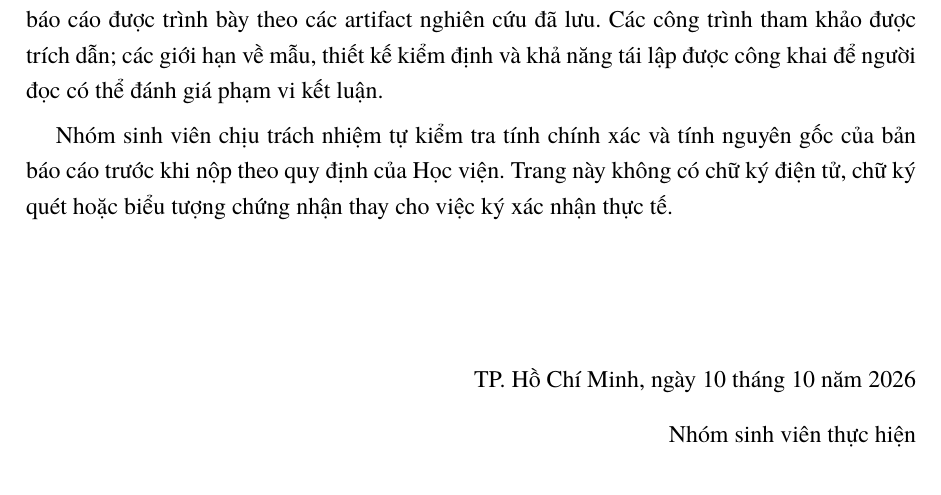
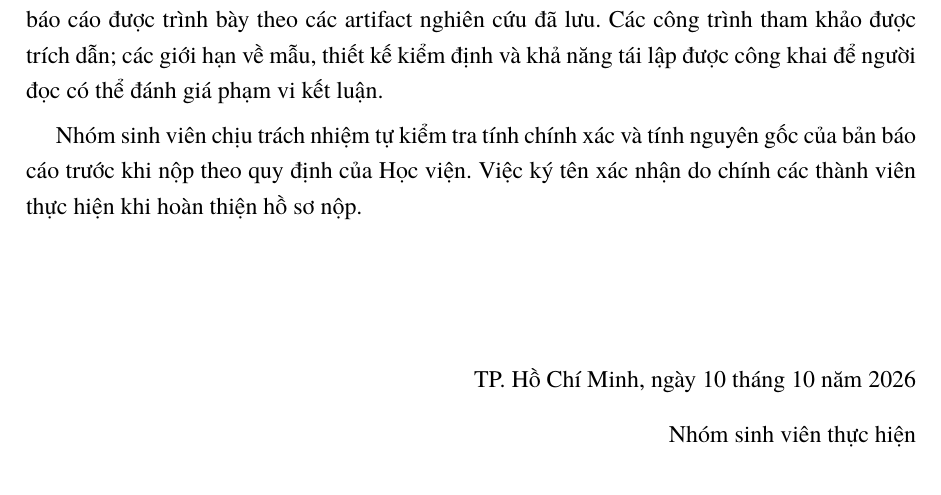
Before and after one commit to nphu0811/EnsembleLearning, a LaTeX document (report/main.tex, which reads report/frontmatter.tex): part of page 2 of 40, cut so that both start at the same text. Compiled offline with XeLaTeX.

Commit message:
docs(report): keep declaration plain, no simulated signature

```diff
--- a/report/frontmatter.tex
+++ b/report/frontmatter.tex
@@ -5,7 +5,7 @@ Nhóm sinh viên thực hiện đề tài gồm Dương Ngọc Phú (N23DCDK055)
 
 Chúng em xác nhận rằng các nội dung mô tả quy trình, dữ liệu và kết quả thực nghiệm trong báo cáo được trình bày theo các artifact nghiên cứu đã lưu. Các công trình tham khảo được trích dẫn; các giới hạn về mẫu, thiết kế kiểm định và khả năng tái lập được công khai để người đọc có thể đánh giá phạm vi kết luận.
 
-Nhóm sinh viên chịu trách nhiệm tự kiểm tra tính chính xác và tính nguyên gốc của bản báo cáo trước khi nộp theo quy định của Học viện. Trang này không có chữ ký điện tử, chữ ký quét hoặc biểu tượng chứng nhận thay cho việc ký xác nhận thực tế.
+Nhóm sinh viên chịu trách nhiệm tự kiểm tra tính chính xác và tính nguyên gốc của bản báo cáo trước khi nộp theo quy định của Học viện. Việc ký tên xác nhận do chính các thành viên thực hiện khi hoàn thiện hồ sơ nộp.
 
 \vspace{1.8cm}
 \begin{flushright}
```
